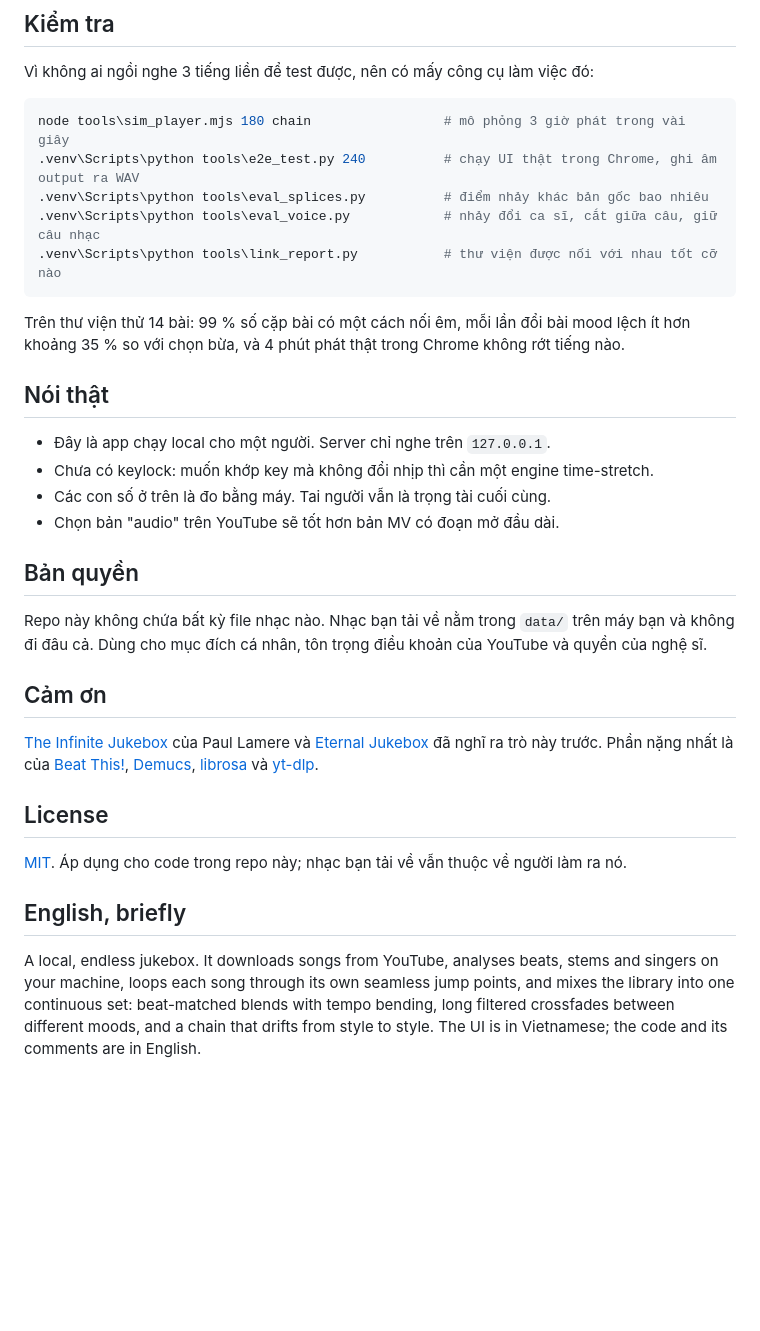
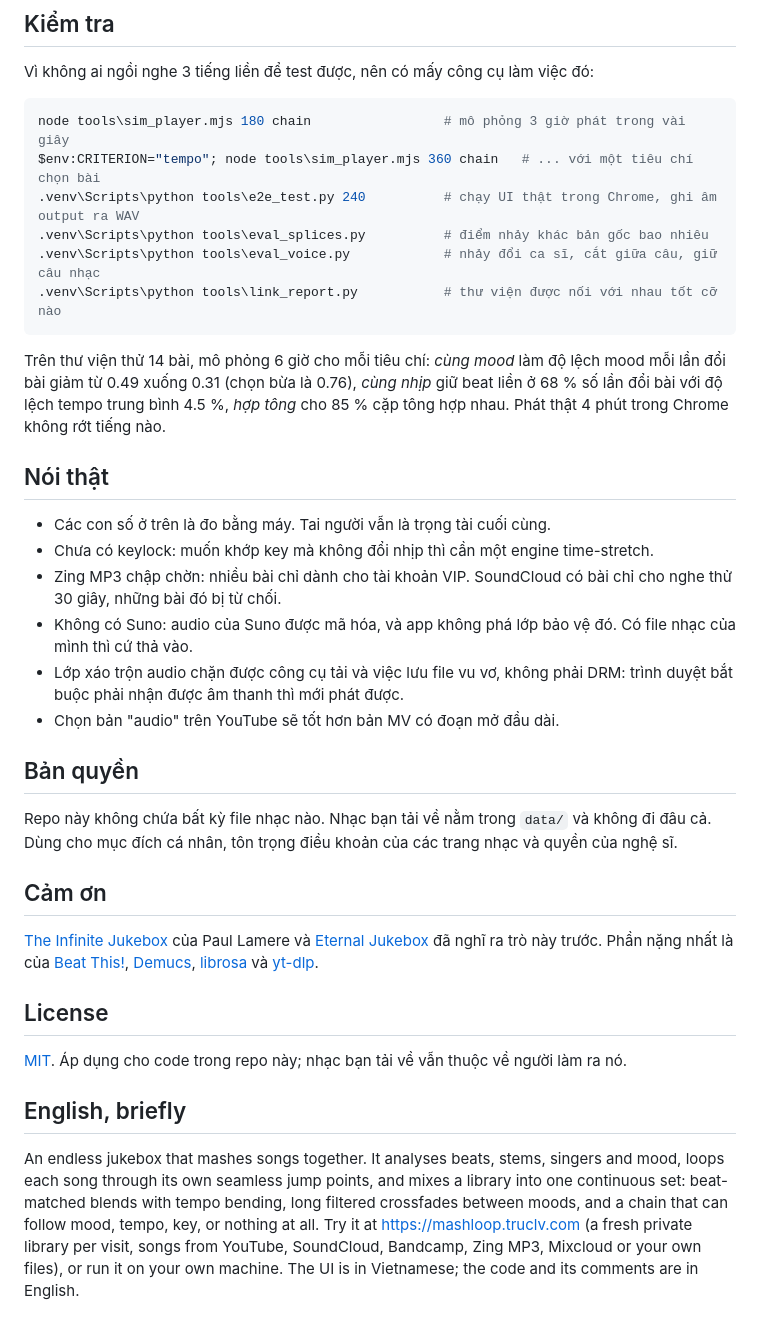
Before and after one commit to Meikova/meikova-loop, a Markdown page: README.md, the part around one of its changes. Rendered like a GitHub page; blank space fills up the shorter version.

````diff
--- a/README.md
+++ b/README.md
@@ -109,28 +137,35 @@ Vì không ai ngồi nghe 3 tiếng liền để test được, nên có mấy c
 
 ```powershell
 node tools\sim_player.mjs 180 chain                 # mô phỏng 3 giờ phát trong vài giây
+$env:CRITERION="tempo"; node tools\sim_player.mjs 360 chain   # ... với một tiêu chí chọn bài
 .venv\Scripts\python tools\e2e_test.py 240          # chạy UI thật trong Chrome, ghi âm output ra WAV
 .venv\Scripts\python tools\eval_splices.py          # điểm nhảy khác bản gốc bao nhiêu
 .venv\Scripts\python tools\eval_voice.py            # nhảy đổi ca sĩ, cắt giữa câu, giữ câu nhạc
 .venv\Scripts\python tools\link_report.py           # thư viện được nối với nhau tốt cỡ nào
 ```
 
-Trên thư viện thử 14 bài: 99 % số cặp bài có một cách nối êm, mỗi lần đổi bài mood
-lệch ít hơn khoảng 35 % so với chọn bừa, và 4 phút phát thật trong Chrome không rớt
-tiếng nào.
+Trên thư viện thử 14 bài, mô phỏng 6 giờ cho mỗi tiêu chí: *cùng mood* làm độ lệch
+mood mỗi lần đổi bài giảm từ 0.49 xuống 0.31 (chọn bừa là 0.76), *cùng nhịp* giữ beat
+liền ở 68 % số lần đổi bài với độ lệch tempo trung bình 4.5 %, *hợp tông* cho 85 %
+cặp tông hợp nhau. Phát thật 4 phút trong Chrome không rớt tiếng nào.
 
 ## Nói thật
 
-- Đây là app chạy local cho một người. Server chỉ nghe trên `127.0.0.1`.
+- Các con số ở trên là đo bằng máy. Tai người vẫn là trọng tài cuối cùng.
 - Chưa có keylock: muốn khớp key mà không đổi nhịp thì cần một engine time-stretch.
-- Các con số ở trên là đo bằng máy. Tai người vẫn là trọng tài cuối cùng.
+- Zing MP3 chập chờn: nhiều bài chỉ dành cho tài khoản VIP. SoundCloud có bài chỉ cho
+  nghe thử 30 giây, những bài đó bị từ chối.
+- Không có Suno: audio của Suno được mã hóa, và app không phá lớp bảo vệ đó. Có file
+  nhạc của mình thì cứ thả vào.
+- Lớp xáo trộn audio chặn được công cụ tải và việc lưu file vu vơ, không phải DRM:
+  trình duyệt bắt buộc phải nhận được âm thanh thì mới phát được.
 - Chọn bản "audio" trên YouTube sẽ tốt hơn bản MV có đoạn mở đầu dài.
 
 ## Bản quyền
 
-Repo này không chứa bất kỳ file nhạc nào. Nhạc bạn tải về nằm trong `data/` trên máy
-bạn và không đi đâu cả. Dùng cho mục đích cá nhân, tôn trọng điều khoản của YouTube
-và quyền của nghệ sĩ.
+Repo này không chứa bất kỳ file nhạc nào. Nhạc bạn tải về nằm trong `data/` và không
+đi đâu cả. Dùng cho mục đích cá nhân, tôn trọng điều khoản của các trang nhạc và
+quyền của nghệ sĩ.
 
 ## Cảm ơn
 
@@ -147,8 +182,10 @@ làm ra nó.
 
 ## English, briefly
 
-A local, endless jukebox. It downloads songs from YouTube, analyses beats, stems and
-singers on your machine, loops each song through its own seamless jump points, and
-mixes the library into one continuous set: beat-matched blends with tempo bending,
-long filtered crossfades between different moods, and a chain that drifts from style
-to style. The UI is in Vietnamese; the code and its comments are in English.
+An endless jukebox that mashes songs together. It analyses beats, stems, singers and
+mood, loops each song through its own seamless jump points, and mixes a library into
+one continuous set: beat-matched blends with tempo bending, long filtered crossfades
+between moods, and a chain that can follow mood, tempo, key, or nothing at all. Try it
+at https://mashloop.truclv.com (a fresh private library per visit, songs from YouTube,
+SoundCloud, Bandcamp, Zing MP3, Mixcloud or your own files), or run it on your own
+machine. The UI is in Vietnamese; the code and its comments are in English.
````
Also changed, not shown: other parts of README.md (+64 -36 lines), web/img/og.png.
